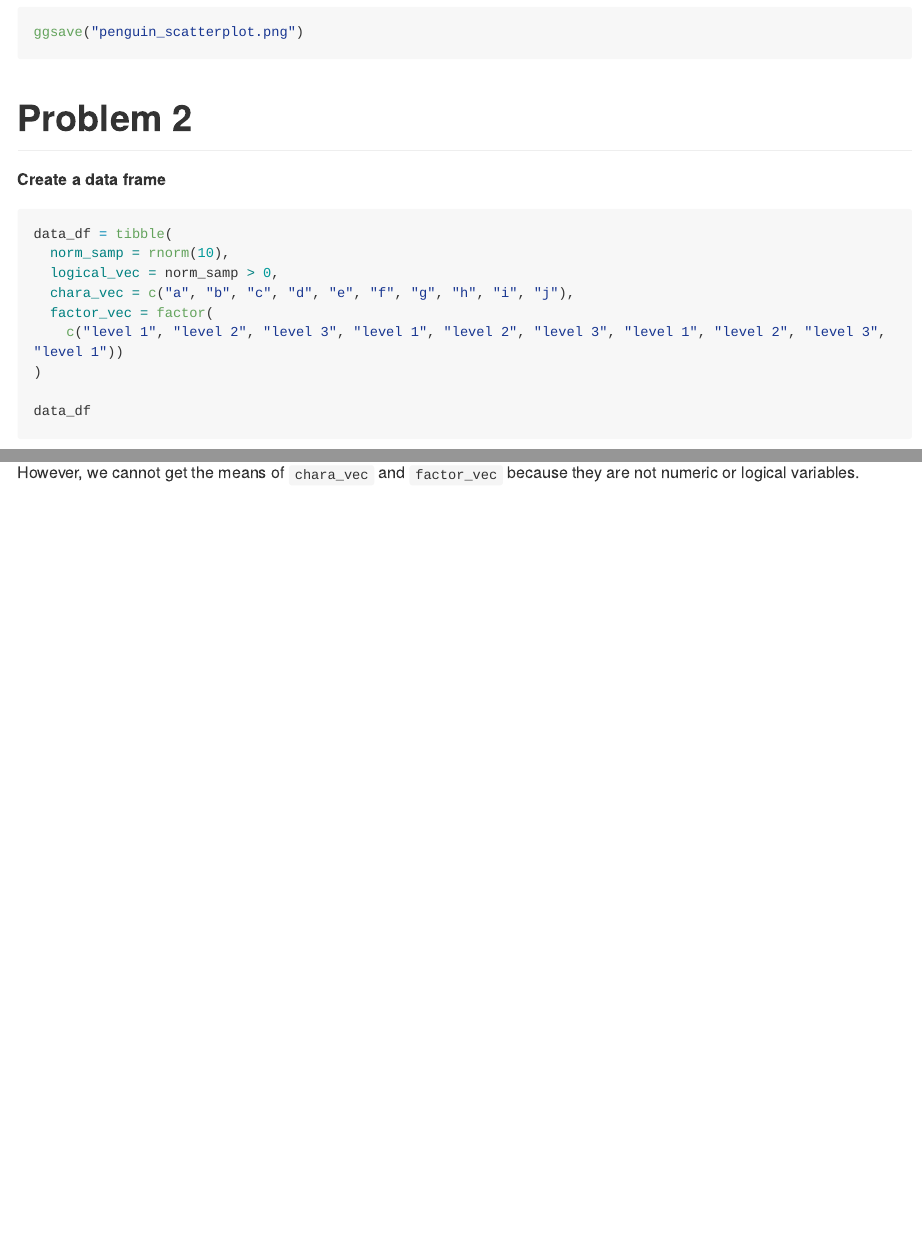
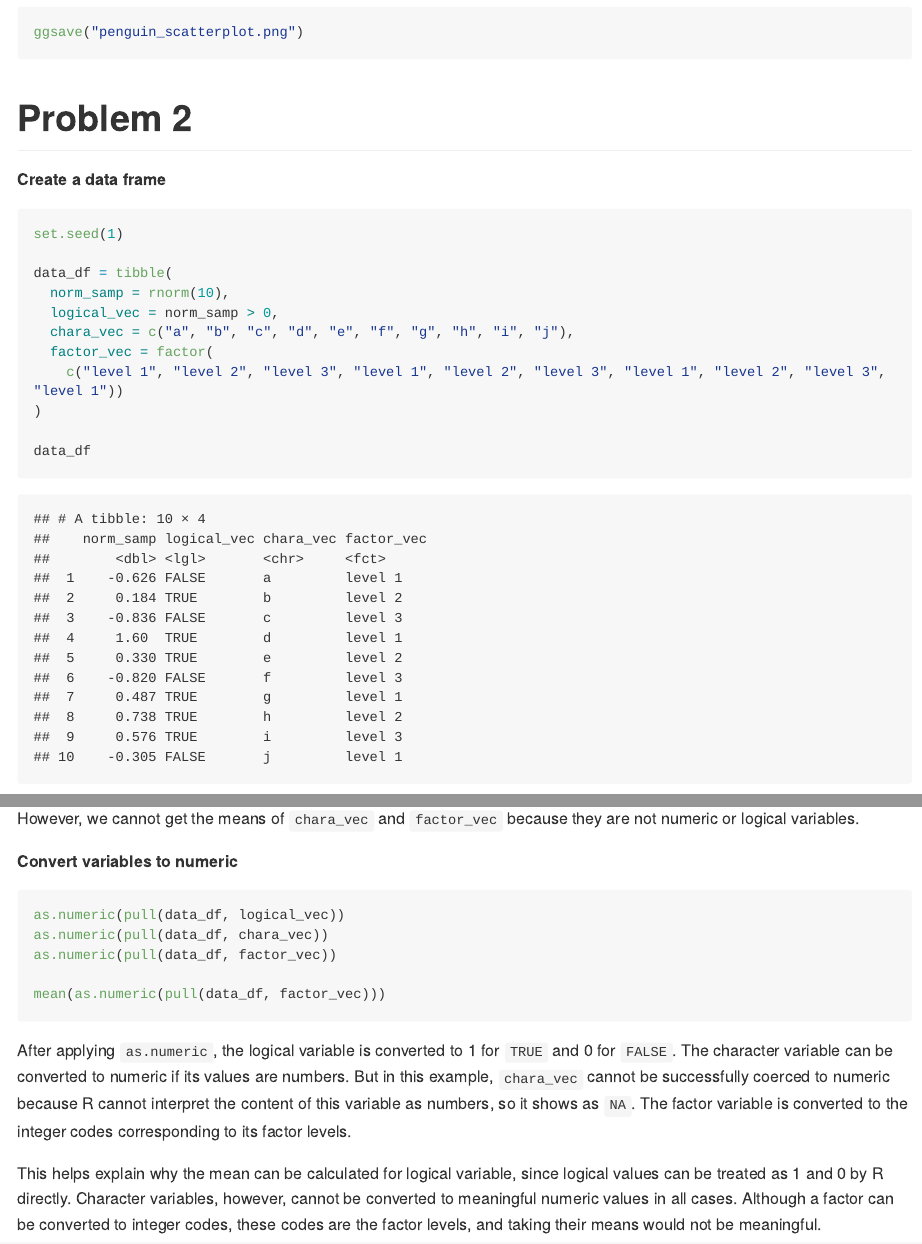
Before and after one commit to xiaoxcui/p8105_hw1_xc2859, an R Markdown document (p8105_hw1_xc2859.Rmd): the page in a window 1100 px wide, from 1380 px down, and a second part further down, joined at a grey line. The pictures show the output file p8105_hw1_xc2859.md that the author committed with the source, drawn offline in the style of GitHub; long lines of code are wrapped.

Commit message:
Problem 2: Apply as.numeric and explain the results; fix random seed

````diff
--- a/p8105_hw1_xc2859.Rmd
+++ b/p8105_hw1_xc2859.Rmd
@@ -58,6 +58,8 @@ ggsave("penguin_scatterplot.png")
 __Create a data frame__
 
 ```{r}
+set.seed(1)
+
 data_df = tibble(
   norm_samp = rnorm(10),
   logical_vec = norm_samp > 0,
@@ -82,3 +84,17 @@ mean(pull(data_df, factor_vec))
 The mean can be calculated for only 2 variables, `norm_samp` and `logical_vec`. `norm_samp` is a numeric variable and we can naturally get its mean. `logical_vec` is a logical variable, and R treats the `TRUE` result as 1 and `FALSE` result as 0, so its mean represents the proportion of observations that are `TRUE`. Therefore, we can calculate the means for these two variables.
 
 However, we cannot get the means of `chara_vec` and `factor_vec` because they are not numeric or logical variables.
+
+__Convert variables to numeric__
+
+```{r, results='hide', warning=FALSE}
+as.numeric(pull(data_df, logical_vec))
+as.numeric(pull(data_df, chara_vec))
+as.numeric(pull(data_df, factor_vec))
+
+mean(as.numeric(pull(data_df, factor_vec)))
+```
+
+After applying `as.numeric`, the logical variable is converted to 1 for `TRUE` and 0 for `FALSE`. The character variable can be converted to numeric if its values are numbers. But in this example, `chara_vec` cannot be successfully coerced to numeric because R cannot interpret the content of this variable as numbers, so it shows as `NA`. The factor variable is converted to the integer codes corresponding to its factor levels.
+
+This helps explain why the mean can be calculated for logical variable, since logical values can be treated as 1 and 0 by R directly. Character variables, however, cannot be converted to meaningful numeric values in all cases. Although a factor can be converted to integer codes, these codes are the factor levels, and taking their means would not be meaningful.
````
Also changed, not shown: p8105_hw1_xc2859.md.
